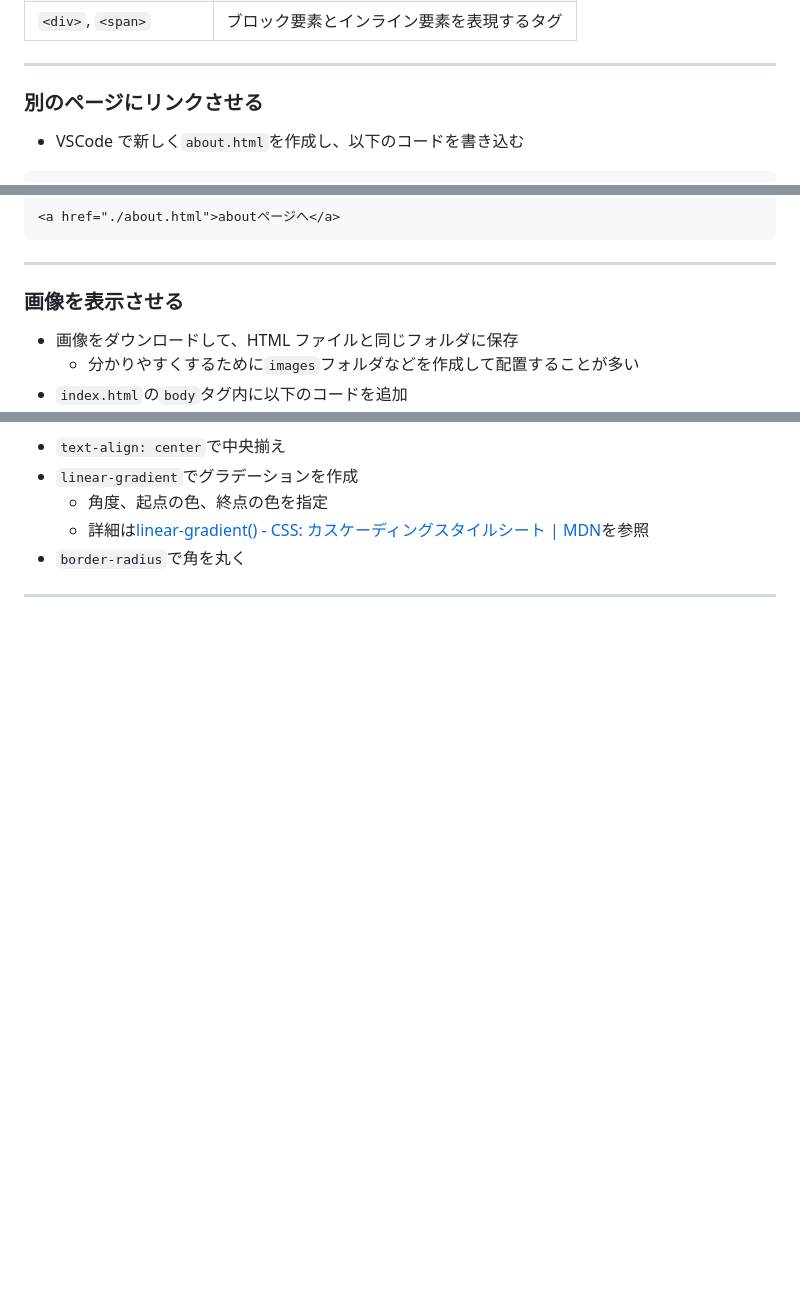
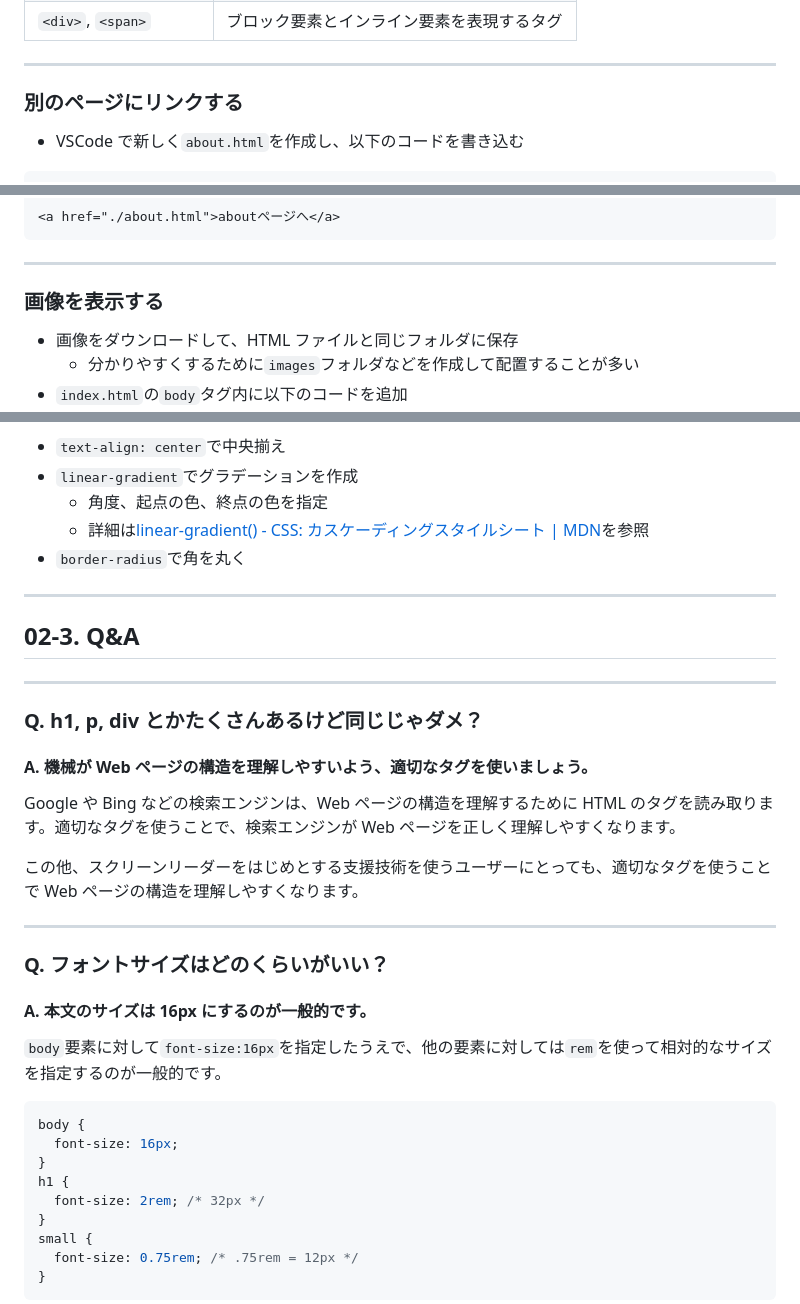
Before and after one commit to SIT-DigiCre/handson-portfolio, a Markdown page: markdown/02-introduction.md, 3 parts joined by grey strips. Drawn GitHub-style; blank space fills up the shorter version.

````diff
--- a/markdown/02-introduction.md
+++ b/markdown/02-introduction.md
@@ -156,7 +108,7 @@ footer: "ポートフォリオサイトを作ろうハンズオン by newt239"
 
 ---
 
-### 別のページにリンクさせる
+### 別のページにリンクする
 
 - VSCode で新しく`about.html`を作成し、以下のコードを書き込む
 
@@ -183,7 +135,7 @@ footer: "ポートフォリオサイトを作ろうハンズオン by newt239"
 
 ---
 
-### 画像を表示させる
+### 画像を表示する
 
 - 画像をダウンロードして、HTML ファイルと同じフォルダに保存
   - 分かりやすくするために`images`フォルダなどを作成して配置することが多い
@@ -622,3 +574,35 @@ h1 {
 
 <!-- _class: lead -->
 
+## 02-3. Q&A
+
+---
+
+### Q. h1, p, div とかたくさんあるけど同じじゃダメ？
+
+#### A. 機械が Web ページの構造を理解しやすいよう、適切なタグを使いましょう。
+
+Google や Bing などの検索エンジンは、Web ページの構造を理解するために HTML のタグを読み取ります。適切なタグを使うことで、検索エンジンが Web ページを正しく理解しやすくなります。
+
+この他、スクリーンリーダーをはじめとする支援技術を使うユーザーにとっても、適切なタグを使うことで Web ページの構造を理解しやすくなります。
+
+---
+
+### Q. フォントサイズはどのくらいがいい？
+
+#### A. 本文のサイズは 16px にするのが一般的です。
+
+`body`要素に対して`font-size:16px`を指定したうえで、他の要素に対しては`rem`を使って相対的なサイズを指定するのが一般的です。
+
+```css
+body {
+  font-size: 16px;
+}
+h1 {
+  font-size: 2rem; /* 32px */
+}
+small {
+  font-size: 0.75rem; /* .75rem = 12px */
+}
+```
+
````
Also changed, not shown: other parts of markdown/02-introduction.md (+6 -50 lines), markdown/01-setup.md (+1 -1 lines), markdown/03-basic_practice.md (+2 -2 lines).
